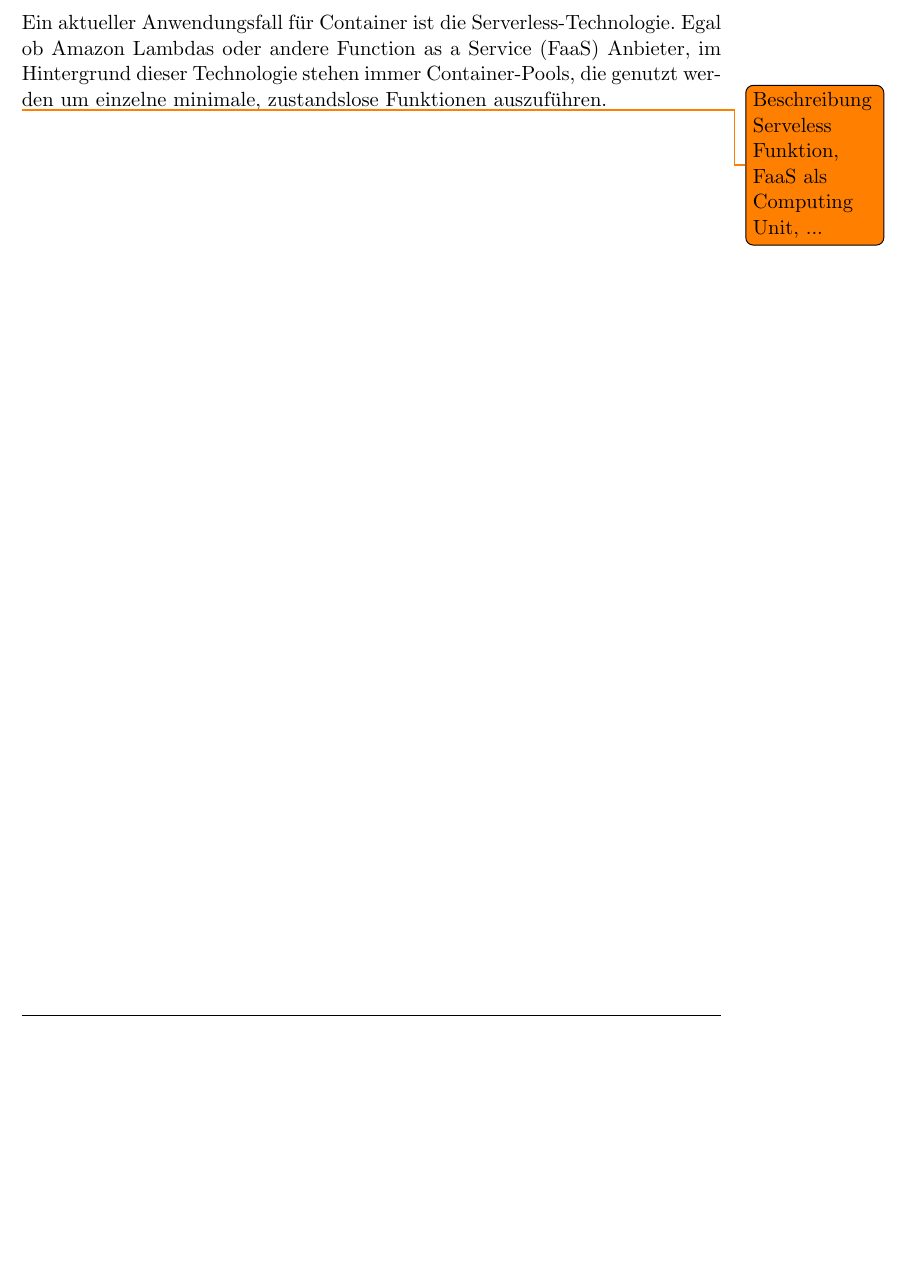
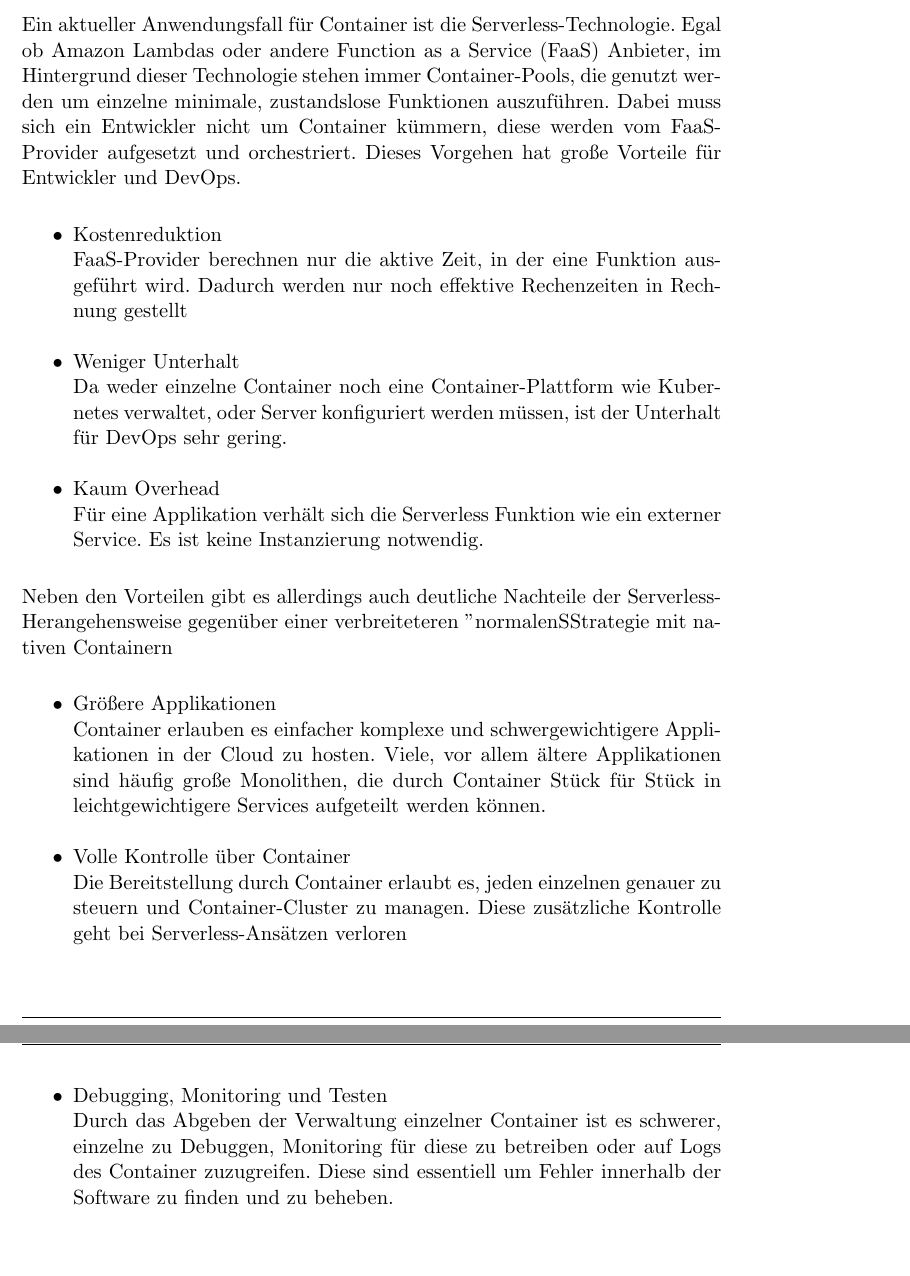
Before and after one commit to Etone/Thesis, a LaTeX thesis (TeX/thesis.tex, which reads TeX/content/5_aktuelles.tex): part of page 50 of 58 before the commit and two parts of pages 50 and 51 of 59 after it, the two joined at a grey line, cut so that both start at the same text, the shorter picture padded with empty space. Compiled offline with pdfLaTeX.

Commit message:
Add content to Section serverless
- Added content to serverless section
- rebuild pdf

```diff
--- a/TeX/content/5_aktuelles.tex
+++ b/TeX/content/5_aktuelles.tex
@@ -57,6 +57,24 @@ spec:
 \section{Serverless}
 \label{sec:aktuellesServerless}
 
-Ein aktueller Anwendungsfall für Container ist die Serverless-Technologie. Egal ob Amazon Lambdas oder andere \gls{acr-faas} Anbieter, im Hintergrund dieser Technologie stehen immer Container-Pools, die genutzt werden um einzelne minimale, zustandslose Funktionen auszuführen.
+Ein aktueller Anwendungsfall für Container ist die Serverless-Technologie. Egal ob Amazon Lambdas oder andere \gls{acr-faas} Anbieter, im Hintergrund dieser Technologie stehen immer Container-Pools, die genutzt werden um einzelne minimale, zustandslose Funktionen auszuführen. Dabei muss sich ein Entwickler nicht um Container kümmern, diese werden vom \gls{acr-faas}-Provider aufgesetzt und orchestriert. Dieses Vorgehen hat große Vorteile für Entwickler und DevOps.
 
-\todo{Beschreibung Serveless Funktion, FaaS als Computing Unit, ...}
+\begin{itemize}
+	\item Kostenreduktion \\
+	\gls{acr-faas}-Provider berechnen nur die aktive Zeit, in der eine Funktion ausgeführt wird. Dadurch werden nur noch effektive Rechenzeiten in Rechnung gestellt
+	\item Weniger Unterhalt \\
+	Da weder einzelne Container noch eine Container-Plattform wie Kubernetes verwaltet, oder Server konfiguriert werden müssen, ist der Unterhalt für DevOps sehr gering.
+	\item Kaum Overhead \\
+	Für eine Applikation verhält sich die Serverless Funktion wie ein externer Service. Es ist keine Instanzierung notwendig.
+\end{itemize}
+
+Neben den Vorteilen gibt es allerdings auch deutliche Nachteile der Serverless-Herangehensweise gegenüber einer verbreiteteren "normalen" Strategie mit nativen Containern
+
+\begin{itemize}
+	\item Größere Applikationen \\
+	Container erlauben es einfacher komplexe und schwergewichtigere Applikationen in der Cloud zu hosten. Viele, vor allem ältere Applikationen sind häufig große Monolithen, die durch Container Stück für Stück in leichtgewichtigere Services aufgeteilt werden können.
+	\item Volle Kontrolle über Container \\
+	Die Bereitstellung durch Container erlaubt es, jeden einzelnen genauer zu steuern und Container-Cluster zu managen. Diese zusätzliche Kontrolle geht bei Serverless-Ansätzen verloren
+	\item Debugging, Monitoring und Testen \\
+	Durch das Abgeben der Verwaltung einzelner Container ist es schwerer, einzelne zu Debuggen, Monitoring für diese zu betreiben oder auf Logs des Container zuzugreifen. Diese sind essentiell um Fehler innerhalb der Software zu finden und zu beheben.
+\end{itemize}
```
Also changed, not shown: TeX/thesis.pdf.
